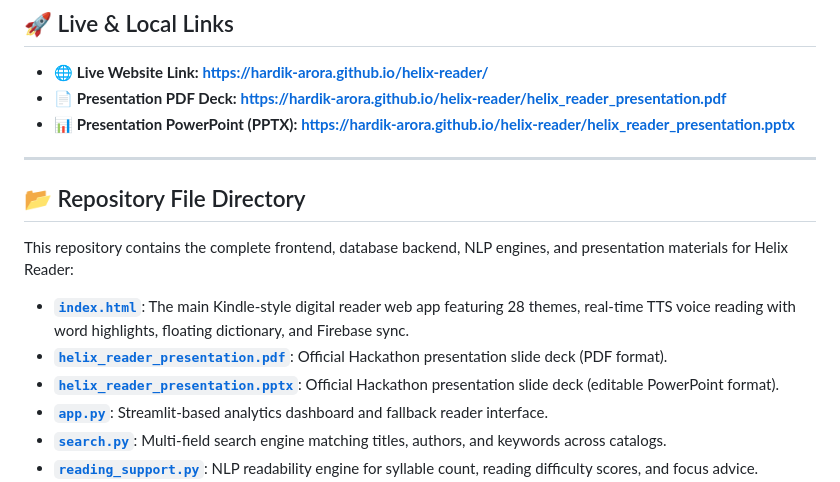
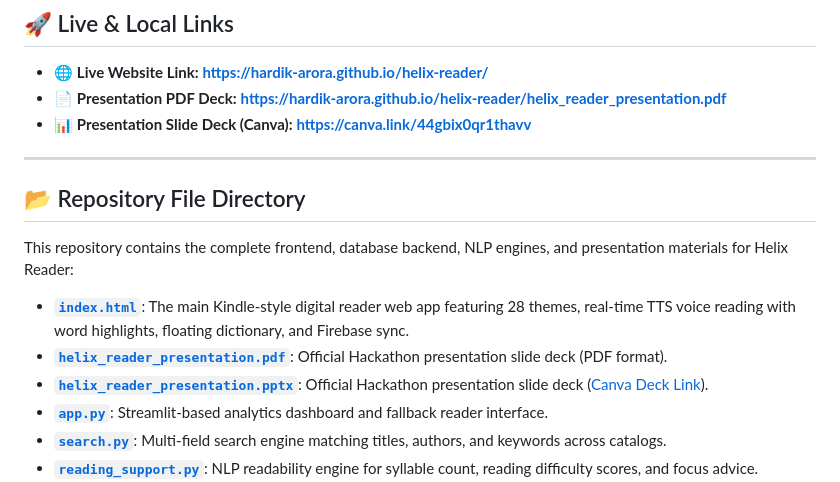
Before and after one commit to hardik-arora/helix-reader-clone, a Markdown page: README.md, the part around the change. GitHub-like rendering.

```diff
--- a/README.md
+++ b/README.md
@@ -6,7 +6,7 @@ A premium, feature-rich, Kindle-inspired digital library application providing a
 
 - 🌐 **Live Website Link:** **[https://hardik-arora.github.io/helix-reader/](https://hardik-arora.github.io/helix-reader/)**
 - 📄 **Presentation PDF Deck:** **[https://hardik-arora.github.io/helix-reader/helix_reader_presentation.pdf](https://hardik-arora.github.io/helix-reader/helix_reader_presentation.pdf)**
-- 📊 **Presentation PowerPoint (PPTX):** **[https://hardik-arora.github.io/helix-reader/helix_reader_presentation.pptx](https://hardik-arora.github.io/helix-reader/helix_reader_presentation.pptx)**
+- 📊 **Presentation Slide Deck (Canva):** **[https://canva.link/44gbix0qr1thavv](https://canva.link/44gbix0qr1thavv)**
 
 ---
 
@@ -16,7 +16,7 @@ This repository contains the complete frontend, database backend, NLP engines, a
 
 *   **[`index.html`](./index.html)**: The main Kindle-style digital reader web app featuring 28 themes, real-time TTS voice reading with word highlights, floating dictionary, and Firebase sync.
 *   **[`helix_reader_presentation.pdf`](./helix_reader_presentation.pdf)**: Official Hackathon presentation slide deck (PDF format).
-*   **[`helix_reader_presentation.pptx`](./helix_reader_presentation.pptx)**: Official Hackathon presentation slide deck (editable PowerPoint format).
+*   **[`helix_reader_presentation.pptx`](./helix_reader_presentation.pptx)**: Official Hackathon presentation slide deck ([Canva Deck Link](https://canva.link/44gbix0qr1thavv)).
 *   **[`app.py`](./app.py)**: Streamlit-based analytics dashboard and fallback reader interface.
 *   **[`search.py`](./search.py)**: Multi-field search engine matching titles, authors, and keywords across catalogs.
 *   **[`reading_support.py`](./reading_support.py)**: NLP readability engine for syllable count, reading difficulty scores, and focus advice.
```
